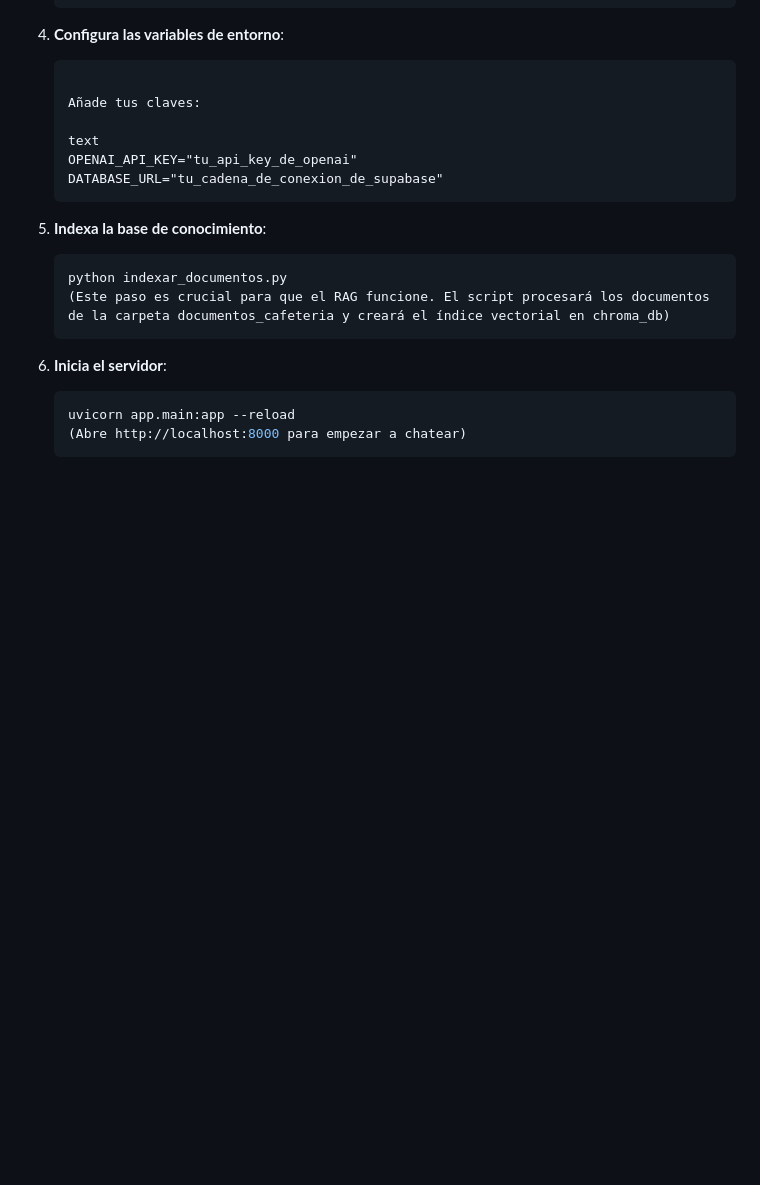
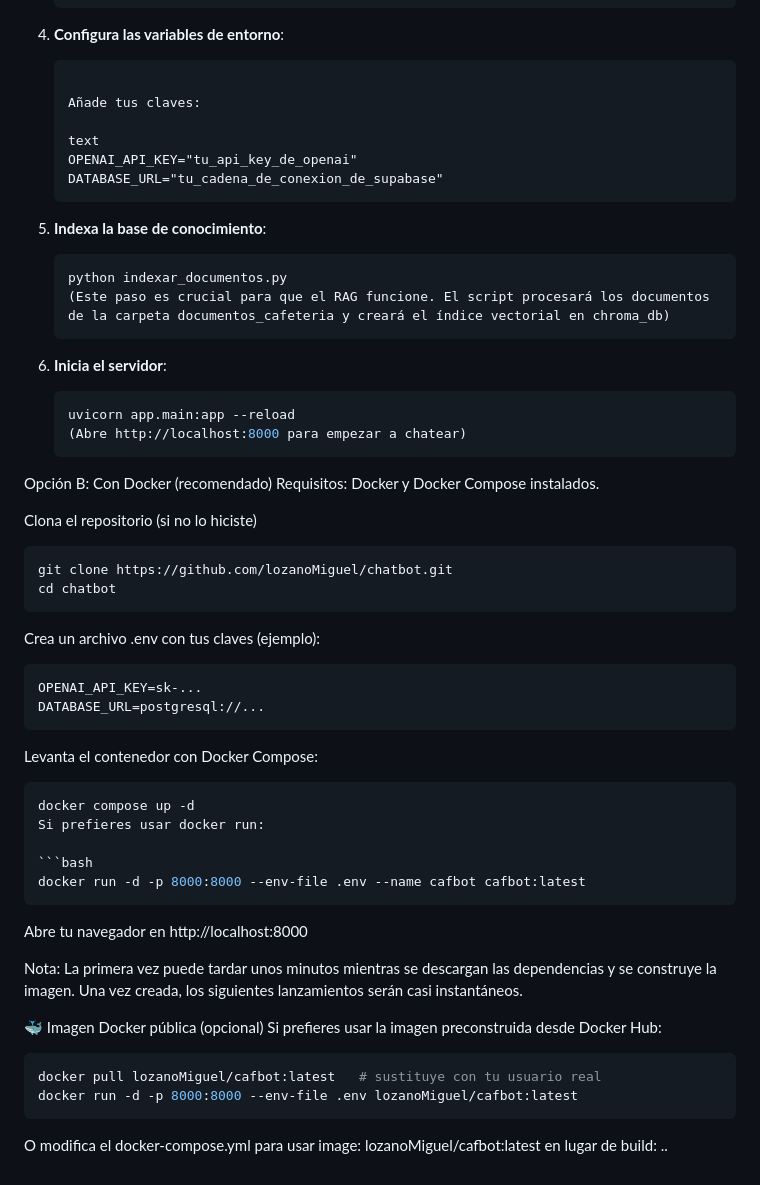
Before and after one commit to lozanoMiguel/chatbot, a Markdown page: README.md, the part around the change. Rendered like a GitHub page; blank space fills up the shorter version.

Commit message:
Update README with Docker setup instructions
Added instructions for running the application with Docker.

````diff
--- a/README.md
+++ b/README.md
@@ -86,3 +86,40 @@ Sigue estos pasos para tener el asistente funcionando en tu máquina:
     uvicorn app.main:app --reload
     (Abre http://localhost:8000 para empezar a chatear)
     ```
+
+Opción B: Con Docker (recomendado)
+Requisitos: Docker y Docker Compose instalados.
+
+Clona el repositorio (si no lo hiciste)
+
+ ```bash
+git clone https://github.com/lozanoMiguel/chatbot.git
+cd chatbot
+ ```
+Crea un archivo .env con tus claves (ejemplo):
+
+ ```text
+OPENAI_API_KEY=sk-...
+DATABASE_URL=postgresql://...
+ ```
+Levanta el contenedor con Docker Compose:
+
+ ```bash
+docker compose up -d
+Si prefieres usar docker run:
+
+ ```bash
+docker run -d -p 8000:8000 --env-file .env --name cafbot cafbot:latest
+ ```
+Abre tu navegador en http://localhost:8000
+
+Nota: La primera vez puede tardar unos minutos mientras se descargan las dependencias y se construye la imagen. Una vez creada, los siguientes lanzamientos serán casi instantáneos.
+
+🐳 Imagen Docker pública (opcional)
+Si prefieres usar la imagen preconstruida desde Docker Hub:
+
+ ```bash
+docker pull lozanoMiguel/cafbot:latest   # sustituye con tu usuario real
+docker run -d -p 8000:8000 --env-file .env lozanoMiguel/cafbot:latest
+ ```
+O modifica el docker-compose.yml para usar image: lozanoMiguel/cafbot:latest en lugar de build: ..
````
